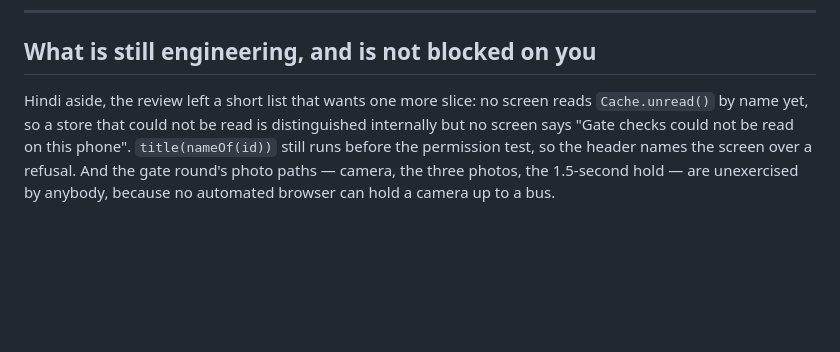
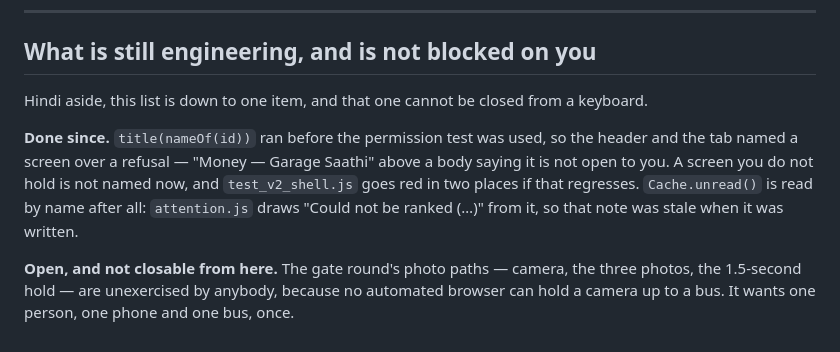
Before and after one commit to Bhuwangarg/garage-saathi, a Markdown page: docs/v2/HANDOVER.md, the part around the change. Drawn GitHub-style; blank space fills up the shorter version.

Commit message:
The handover's engineering list, down to one
Two of the three were already closed when that page was written or shortly
after: the refusal no longer names the screen it refuses, and `Cache.unread()`
is read by name by attention.js, which draws "Could not be ranked (…)" from it.

What is left is the gate round's camera paths, and that item is honest about
why it is still open: no automated browser can hold a camera up to a bus. It
wants one person, one phone and one bus, once.

Co-Authored-By: Claude Opus 5 <noreply@anthropic.com>

```diff
--- a/docs/v2/HANDOVER.md
+++ b/docs/v2/HANDOVER.md
@@ -117,10 +117,17 @@ quietly.
 
 ## What is still engineering, and is not blocked on you
 
-Hindi aside, the review left a short list that wants one more slice: no screen
-reads `Cache.unread()` by name yet, so a store that could not be read is
-distinguished internally but no screen says "Gate checks could not be read on
-this phone". `title(nameOf(id))` still runs before the permission test, so the
-header names the screen over a refusal. And the gate round's photo paths —
-camera, the three photos, the 1.5-second hold — are unexercised by anybody,
-because no automated browser can hold a camera up to a bus.
+Hindi aside, this list is down to one item, and that one cannot be closed from
+a keyboard.
+
+**Done since.** `title(nameOf(id))` ran before the permission test was used, so
+the header and the tab named a screen over a refusal — "Money — Garage Saathi"
+above a body saying it is not open to you. A screen you do not hold is not
+named now, and `test_v2_shell.js` goes red in two places if that regresses.
+`Cache.unread()` is read by name after all: `attention.js` draws "Could not be
+ranked (…)" from it, so that note was stale when it was written.
+
+**Open, and not closable from here.** The gate round's photo paths — camera,
+the three photos, the 1.5-second hold — are unexercised by anybody, because no
+automated browser can hold a camera up to a bus. It wants one person, one
+phone and one bus, once.
```
